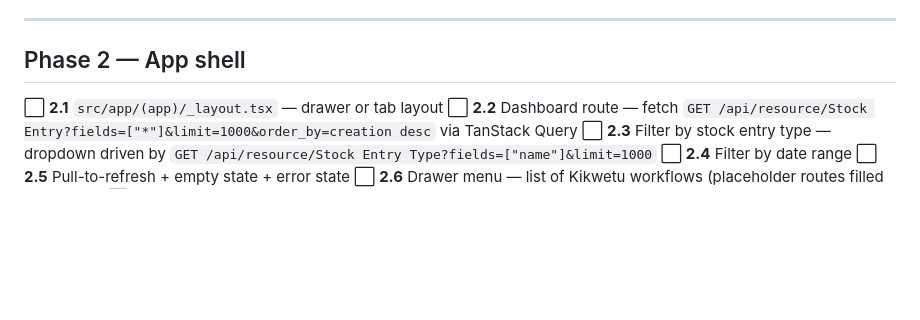
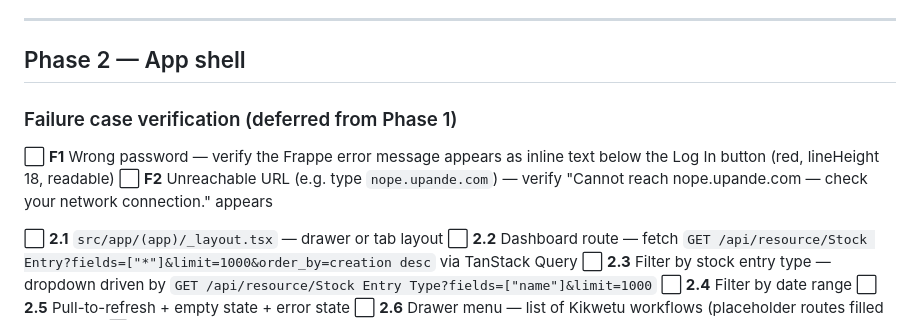
Before and after one commit to esperanceamutavy/Upande-Harvest-React, a Markdown page: PORTING_PLAN.md, the part around the change. Drawn GitHub-style; blank space fills up the shorter version.

Commit message:
Phase 1 verified on device; defer failure-case tests to Phase 2
Co-Authored-By: Claude Sonnet 4.6 <noreply@anthropic.com>

```diff
--- a/PORTING_PLAN.md
+++ b/PORTING_PLAN.md
@@ -47,6 +47,11 @@
 ---
 
 ## Phase 2 — App shell
+
+### Failure case verification (deferred from Phase 1)
+
+⬜ **F1** Wrong password — verify the Frappe error message appears as inline text below the Log In button (red, lineHeight 18, readable)
+⬜ **F2** Unreachable URL (e.g. type `nope.upande.com`) — verify "Cannot reach nope.upande.com — check your network connection." appears
 
 ⬜ **2.1** `src/app/(app)/_layout.tsx` — drawer or tab layout
 ⬜ **2.2** Dashboard route — fetch `GET /api/resource/Stock Entry?fields=["*"]&limit=1000&order_by=creation desc` via TanStack Query
```
